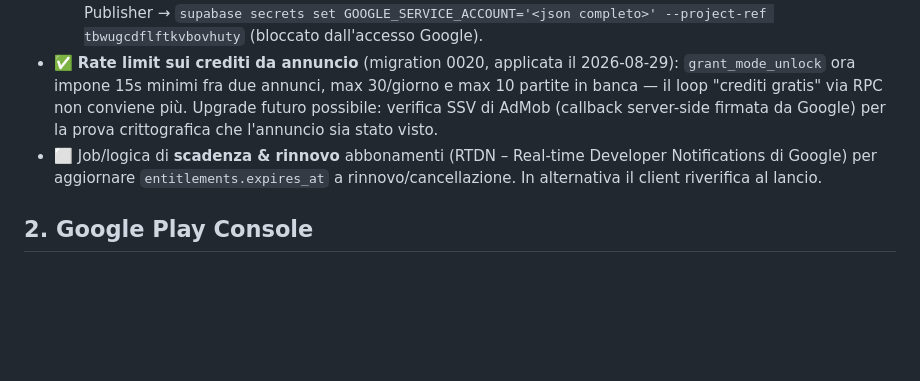
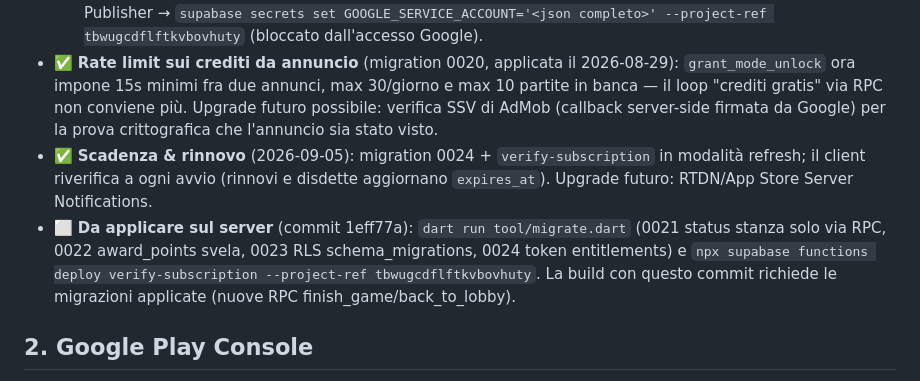
Before and after one commit to omarnadif/Joyo, a Markdown page: RELEASE_CHECKLIST.md, the part around the change. GitHub-like rendering; blank space fills up the shorter version.

Commit message:
Checklist: rinnovi risolti, migrazioni 0021-0024 e deploy funzione da applicare
Co-Authored-By: Claude Fable 5.1 <noreply@anthropic.com>
Claude-Session: https://claude.ai/code/session_012HQ8wYhniXxVEzSJZwwg9f

```diff
--- a/RELEASE_CHECKLIST.md
+++ b/RELEASE_CHECKLIST.md
@@ -17,7 +17,8 @@ Stato app: `version 1.0.0+1` · bundle id `com.blueinhope.joyo` su Android e iOS
   - ✅ iOS: il plugin usava StoreKit 2 (token JWS, illeggibile da verifyReceipt); dal 2026-09-05 `main.dart` forza StoreKit 1 su iOS così il token è la ricevuta base64. Debito tecnico: passare la Edge Function alla validazione JWS / App Store Server API e togliere `enableStoreKit1()`.
   - ⬜ Android: creare un **service account Google** (Play Console → API access) con permesso su Android Publisher → `supabase secrets set GOOGLE_SERVICE_ACCOUNT='<json completo>' --project-ref tbwugcdflftkvbovhuty` (bloccato dall'accesso Google).
 - ✅ **Rate limit sui crediti da annuncio** (migration 0020, applicata il 2026-08-29): `grant_mode_unlock` ora impone 15s minimi fra due annunci, max 30/giorno e max 10 partite in banca — il loop "crediti gratis" via RPC non conviene più. Upgrade futuro possibile: verifica SSV di AdMob (callback server-side firmata da Google) per la prova crittografica che l'annuncio sia stato visto.
-- ⬜ Job/logica di **scadenza & rinnovo** abbonamenti (RTDN – Real-time Developer Notifications di Google) per aggiornare `entitlements.expires_at` a rinnovo/cancellazione. In alternativa il client riverifica al lancio.
+- ✅ **Scadenza & rinnovo** (2026-09-05): migration 0024 + `verify-subscription` in modalità refresh; il client riverifica a ogni avvio (rinnovi e disdette aggiornano `expires_at`). Upgrade futuro: RTDN/App Store Server Notifications.
+- ⬜ **Da applicare sul server** (commit 1eff77a): `dart run tool/migrate.dart` (0021 status stanza solo via RPC, 0022 award_points svela, 0023 RLS schema_migrations, 0024 token entitlements) e `npx supabase functions deploy verify-subscription --project-ref tbwugcdflftkvbovhuty`. La build con questo commit richiede le migrazioni applicate (nuove RPC finish_game/back_to_lobby).
 
 ## 2. Google Play Console
 
```
